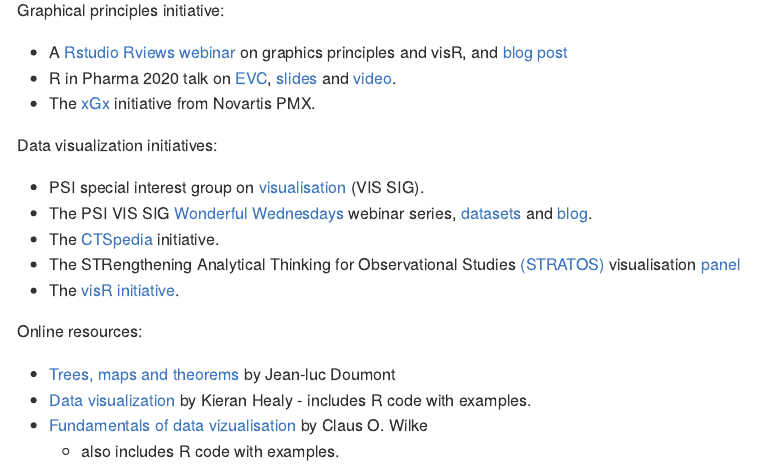
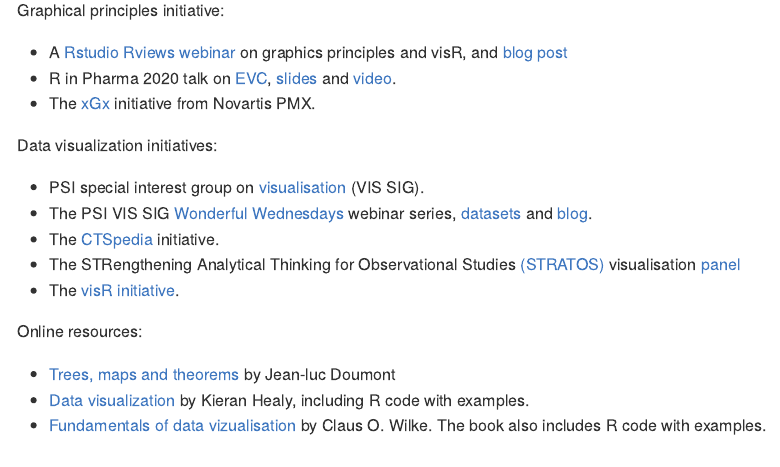
Before and after one commit to GraphicsPrinciples/webinar, an R Markdown document (README.Rmd): the page in a window 1100 px wide, from 1250 px down. The pictures show the output file README.md that the author committed with the source, drawn offline in the style of GitHub.

Commit message:
catch line break

```diff
--- a/README.Rmd
+++ b/README.Rmd
@@ -60,5 +60,5 @@
 Online resources:
 
 * [Trees, maps and theorems](https://www.principiae.be/book/) by Jean-luc Doumont
-* [Data visualization](https://socviz.co/) by Kieran Healy - includes R code with examples.
-* [Fundamentals of data vizualisation](https://serialmentor.com/dataviz/) by Claus O. Wilke - also includes R code with examples.
+* [Data visualization](https://socviz.co/) by Kieran Healy, including R code with examples.
+* [Fundamentals of data vizualisation](https://serialmentor.com/dataviz/) by Claus O. Wilke. The book also includes R code with examples.
```
Also changed, not shown: README.md.
